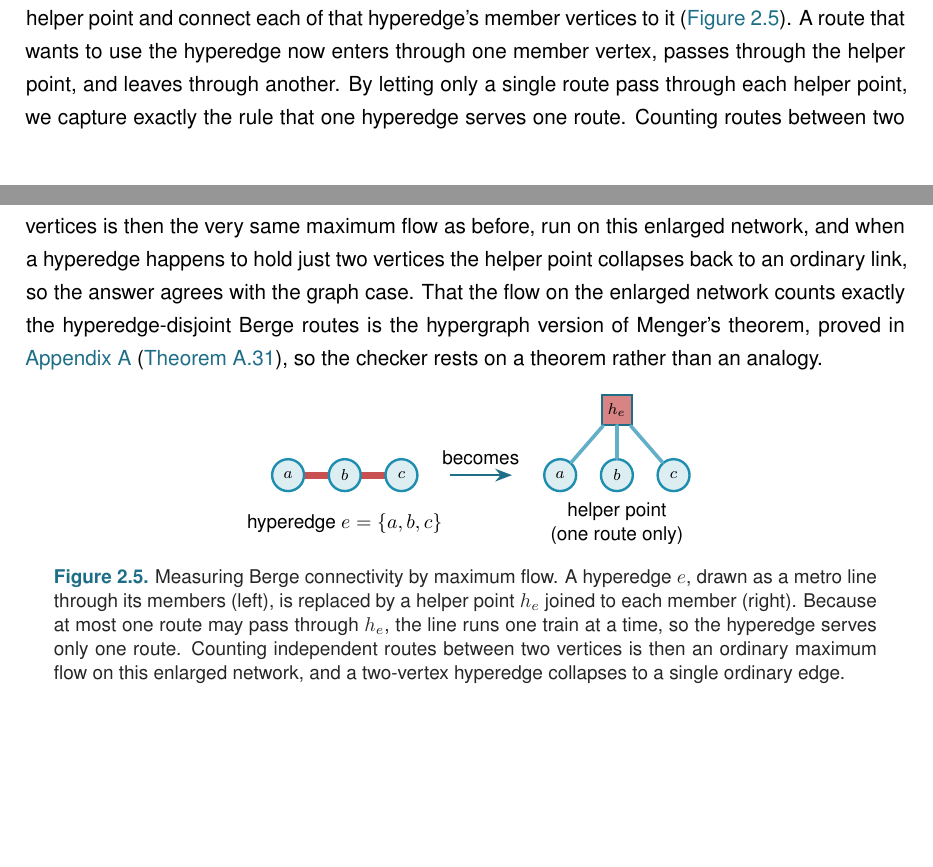
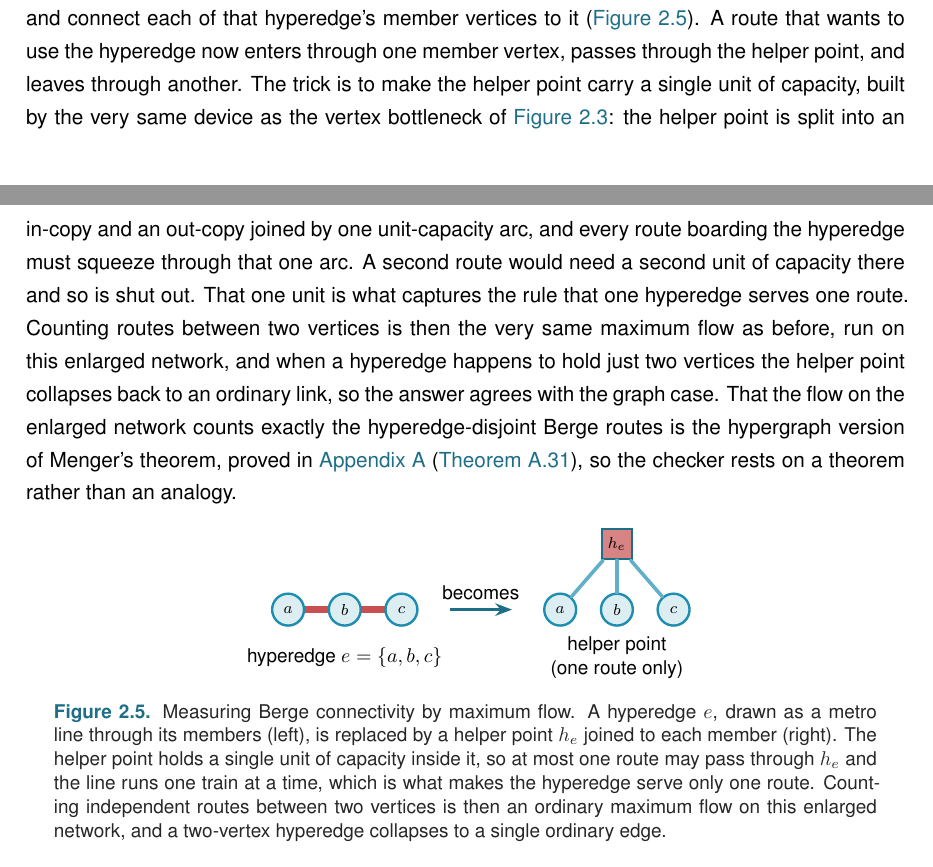
Before and after one commit to louisvandenbruwaene/thesis, a LaTeX thesis (main.tex, which reads chapters/ch2_certify.tex): two parts of pages 33 and 34 of 112, joined at a grey line, cut so that both start at the same text, the shorter picture padded with empty space. Compiled offline with pdfLaTeX.

Commit message:
Ch2: make the checker's reasoning explicit for a beginner
The undirected hypergraph helper-point claimed it "lets only a single route
pass" without saying how the network enforces it. Now it explains the mechanism:
the helper point carries one unit of capacity, built by the same in/out split as
the vertex bottleneck, so a second route is shut out. The figure caption matches.
Also spell out the two-theorem chain behind the checker (Menger gives paths =
min-cut, max-flow/min-cut gives min-cut = max-flow), so the jump from connectivity
to a flow value is no longer a leap.

Co-Authored-By: Claude Opus 4.8 <noreply@anthropic.com>
Claude-Session: https://claude.ai/code/session_01W8GKttuAJrTc1EVjELN79L

```diff
--- a/chapters/ch2_certify.tex
+++ b/chapters/ch2_certify.tex
@@ -208,7 +208,7 @@ The Gomory--Hu tree from \Cref{ch:basecases} reappears here as an efficiency, an
 {$\lambda^{\max}(G)$, identical to the pairwise sweep}
 {build one Gomory--Hu tree with \code{networkx.gomory\_hu\_tree}, then return its heaviest edge, which costs $n-1$ flows in place of $\binom{n}{2}$ and cross-checks the checker.}
 
-The hypergraph is the one model that never used the multiplicity matrix, since it is stored as a plain list of hyperedges, each one a set of $r$ vertices. The checker still has to read it, and the trick is to do the same flow computation as before on a slightly larger network that we build on the spot. The difficulty is that one hyperedge ties several vertices together at once and, by the definition of a Berge route in \Cref{ch:basecases}, it may be used by only one route at a time, so we cannot simply treat it as a bundle of ordinary links. Instead, for every hyperedge we add one extra helper point and connect each of that hyperedge's member vertices to it (\Cref{fig:hyper-gadget}). A route that wants to use the hyperedge now enters through one member vertex, passes through the helper point, and leaves through another. By letting only a single route pass through each helper point, we capture exactly the rule that one hyperedge serves one route. Counting routes between two vertices is then the very same maximum flow as before, run on this enlarged network, and when a hyperedge happens to hold just two vertices the helper point collapses back to an ordinary link, so the answer agrees with the graph case. That the flow on the enlarged network counts exactly the hyperedge-disjoint Berge routes is the hypergraph version of Menger's theorem, proved in \Cref{app:proofs} (\Cref{thm:menger-hyper}), so the checker rests on a theorem rather than an analogy.
+The hypergraph is the one model that never used the multiplicity matrix, since it is stored as a plain list of hyperedges, each one a set of $r$ vertices. The checker still has to read it, and the trick is to do the same flow computation as before on a slightly larger network that we build on the spot. The difficulty is that one hyperedge ties several vertices together at once and, by the definition of a Berge route in \Cref{ch:basecases}, it may be used by only one route at a time, so we cannot simply treat it as a bundle of ordinary links. Instead, for every hyperedge we add one extra helper point and connect each of that hyperedge's member vertices to it (\Cref{fig:hyper-gadget}). A route that wants to use the hyperedge now enters through one member vertex, passes through the helper point, and leaves through another. The trick is to make the helper point carry a single unit of capacity, built by the very same device as the vertex bottleneck of \Cref{fig:vertex-split}: the helper point is split into an in-copy and an out-copy joined by one unit-capacity arc, and every route boarding the hyperedge must squeeze through that one arc. A second route would need a second unit of capacity there and so is shut out. That one unit is what captures the rule that one hyperedge serves one route. Counting routes between two vertices is then the very same maximum flow as before, run on this enlarged network, and when a hyperedge happens to hold just two vertices the helper point collapses back to an ordinary link, so the answer agrees with the graph case. That the flow on the enlarged network counts exactly the hyperedge-disjoint Berge routes is the hypergraph version of Menger's theorem, proved in \Cref{app:proofs} (\Cref{thm:menger-hyper}), so the checker rests on a theorem rather than an analogy.
 
 \begin{figure}[ht]
 \centering
@@ -241,7 +241,7 @@ The hypergraph is the one model that never used the multiplicity matrix, since i
 \node[font=\small, align=center] at (1.0, -0.85) {helper point\\(one route only)};
 \end{scope}
 \end{tikzpicture}
-\caption{Measuring Berge connectivity by maximum flow. A hyperedge $e$, drawn as a metro line through its members (left), is replaced by a helper point $h_e$ joined to each member (right). Because at most one route may pass through $h_e$, the line runs one train at a time, so the hyperedge serves only one route. Counting independent routes between two vertices is then an ordinary maximum flow on this enlarged network, and a two-vertex hyperedge collapses to a single ordinary edge.}
+\caption{Measuring Berge connectivity by maximum flow. A hyperedge $e$, drawn as a metro line through its members (left), is replaced by a helper point $h_e$ joined to each member (right). The helper point holds a single unit of capacity inside it, so at most one route may pass through $h_e$ and the line runs one train at a time, which is what makes the hyperedge serve only one route. Counting independent routes between two vertices is then an ordinary maximum flow on this enlarged network, and a two-vertex hyperedge collapses to a single ordinary edge.}
 \label{fig:hyper-gadget}
 \end{figure}
 
```
Also changed, not shown: chapters/ch2_certify.tex (2 more changed lines), 1 other file.
